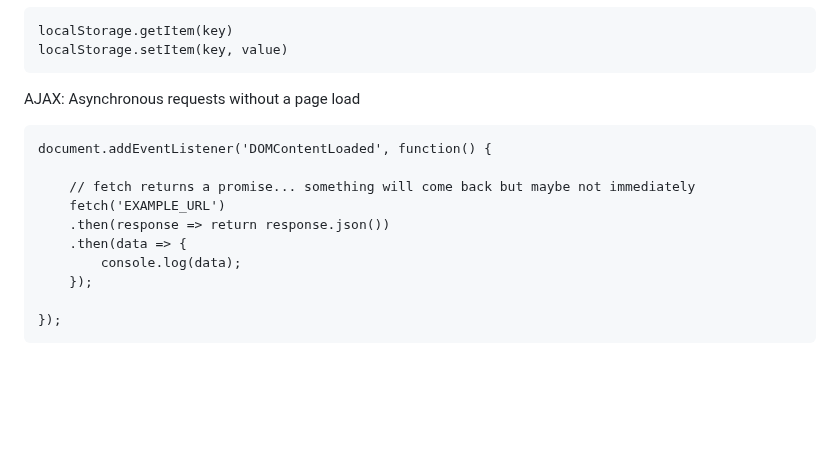
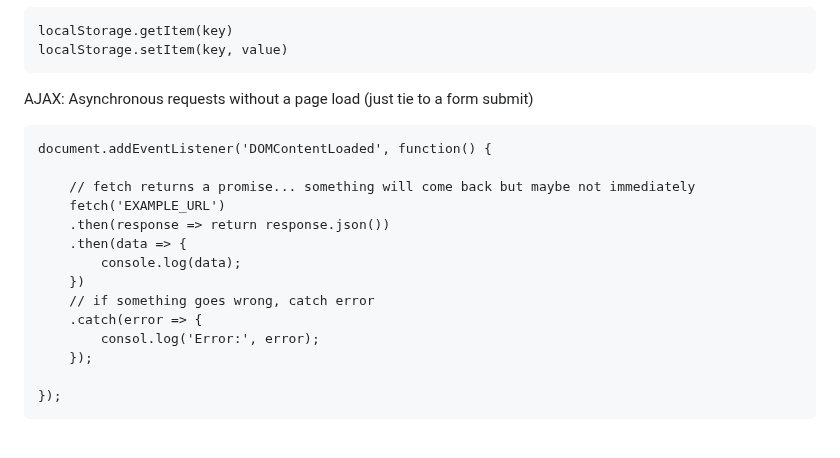
Before and after one commit to mikeygough/discogskiii-django, a Markdown page: README.md, the part around the change. Drawn GitHub-style; blank space fills up the shorter version.

Commit message:
add error catching note

````diff
--- a/README.md
+++ b/README.md
@@ -421,7 +421,7 @@ localStorage.getItem(key)
 localStorage.setItem(key, value)
 ```
 
-AJAX: Asynchronous requests without a page load
+AJAX: Asynchronous requests without a page load (just tie to a form submit)
 ```
 document.addEventListener('DOMContentLoaded', function() {
 
@@ -430,6 +430,10 @@ document.addEventListener('DOMContentLoaded', function() {
     .then(response => return response.json())
     .then(data => {
         console.log(data);
+    })
+    // if something goes wrong, catch error
+    .catch(error => {
+        consol.log('Error:', error);
     });
 
 });
````
